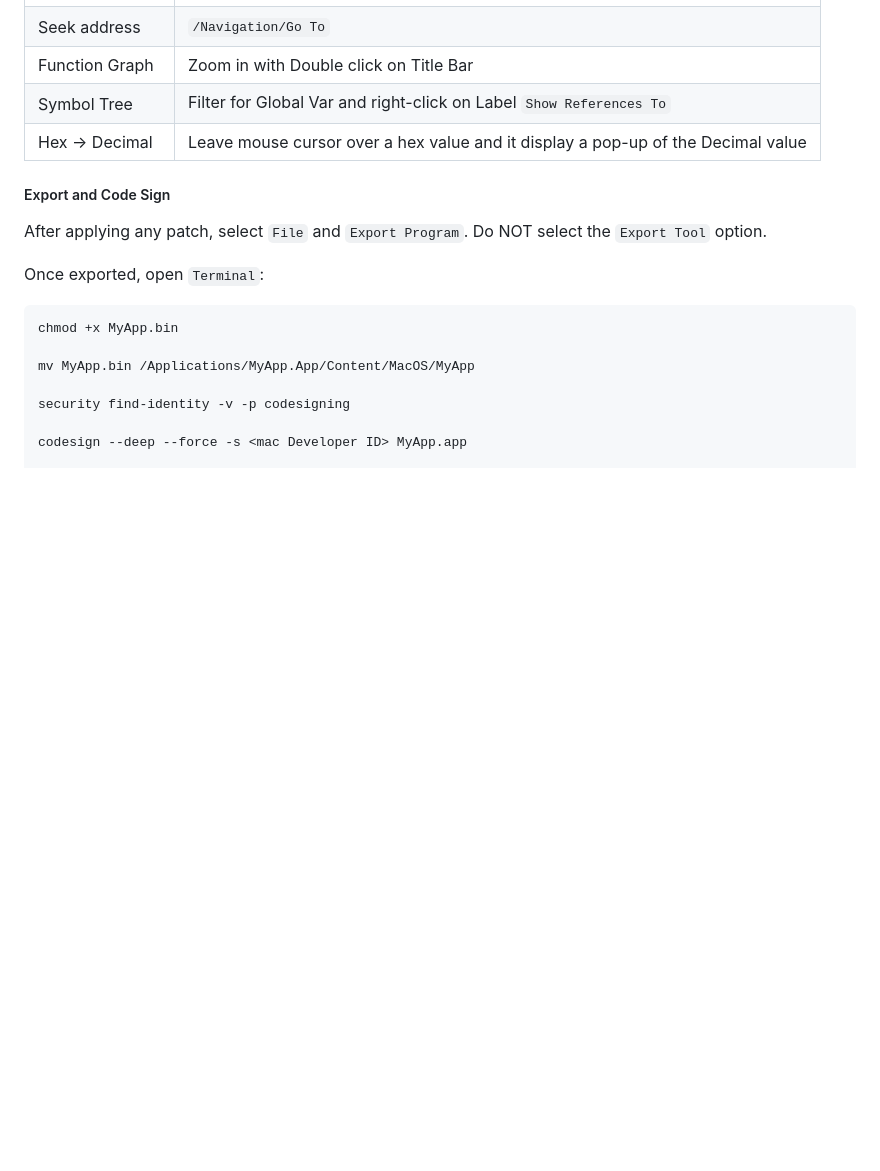
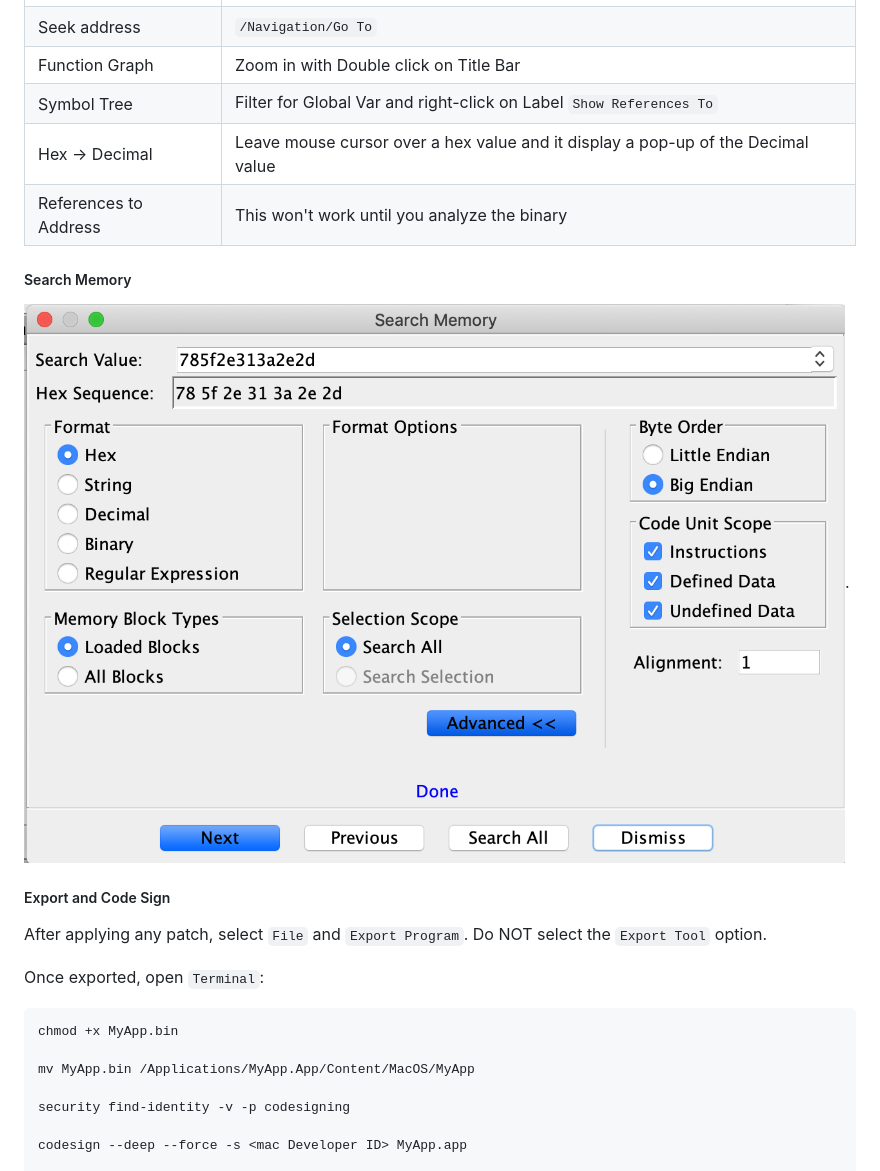
Before and after one commit to rustymagnet3000/lldb_debugger, a Markdown page: 22_macos_ghidra.md, the part around the change. GitHub-like rendering; pictures changed too: images/2020/memory-search.png (added); blank space fills up the shorter version.

```diff
--- a/22_macos_ghidra.md
+++ b/22_macos_ghidra.md
@@ -10,6 +10,10 @@ Seek address  |  `/Navigation/Go To`
 Function Graph	|	Zoom in with Double click on Title Bar
 Symbol Tree	|	Filter for Global Var and right-click on Label `Show References To`
 Hex -> Decimal	|	Leave mouse cursor over a hex value and it display a pop-up of the Decimal value |
+References to Address	|	This won't work until you analyze the binary |
+
+##### Search Memory
+![memory_search](/images/2020/memory-search.png).
 
 ##### Export and Code Sign
 After applying any patch, select `File` and `Export Program`. Do NOT select the `Export Tool` option.
```
Also changed, not shown: gdb_commands.md (+16 -1 lines).
